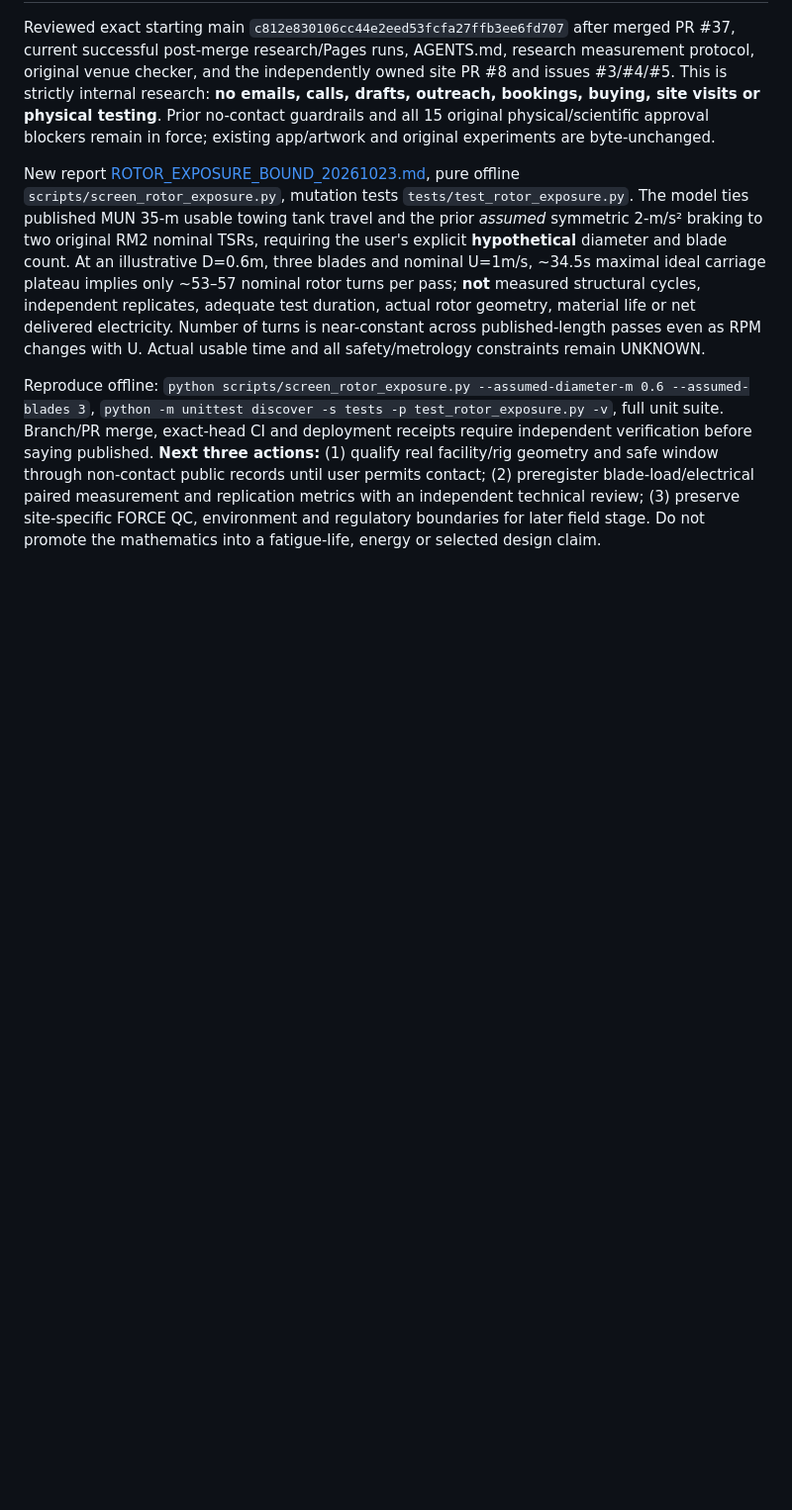
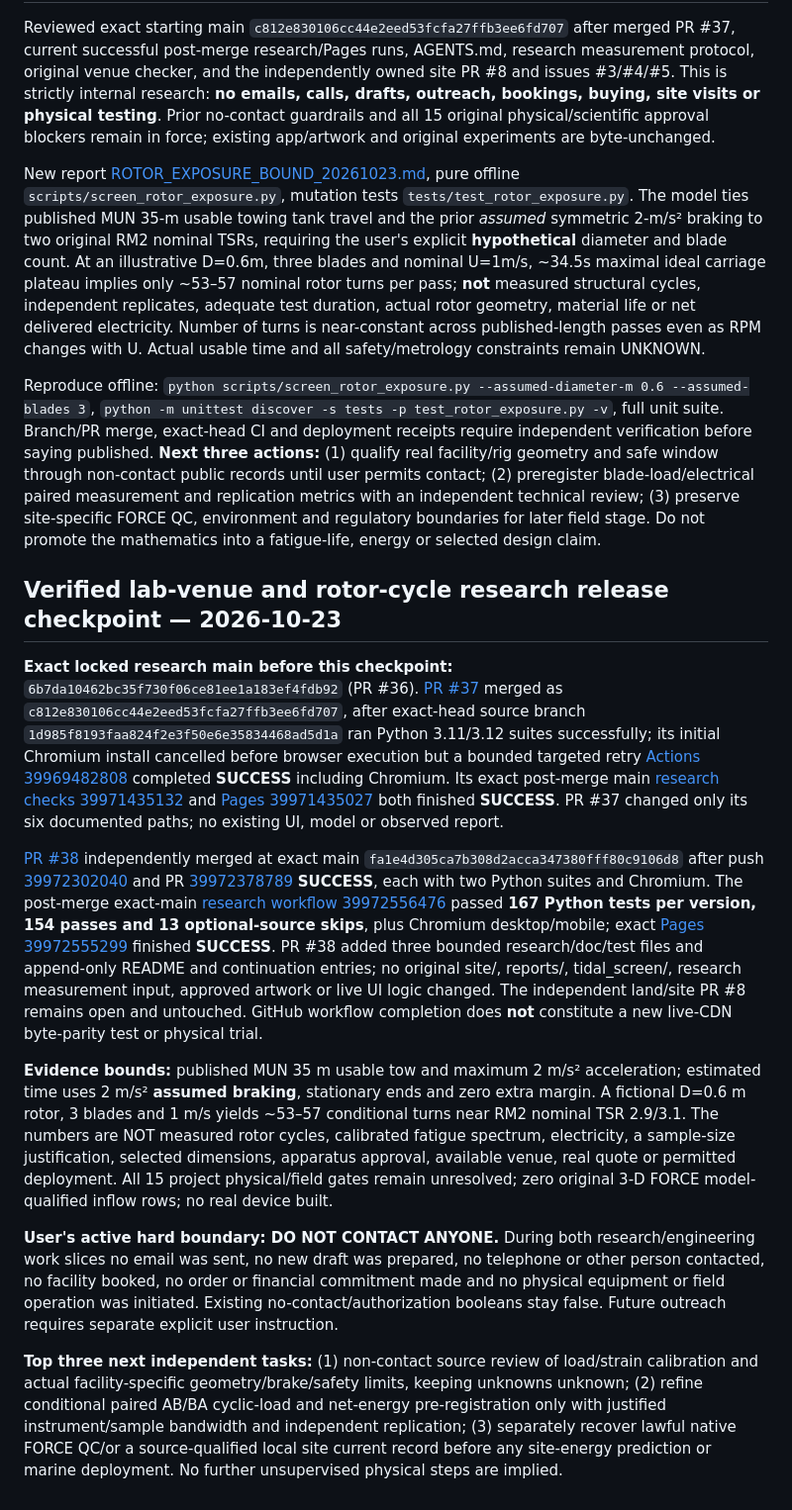
Before and after one commit to JeremyHennessy/TidalTurbine, a Markdown page: docs/CONTINUATION.md, the part around the change. Shown at 99% size. Drawn GitHub-style; blank space fills up the shorter version.

Commit message:
Preserve no-contact laboratory engineering release checkpoint (#39)

```diff
--- a/docs/CONTINUATION.md
+++ b/docs/CONTINUATION.md
@@ -455,3 +455,15 @@ Reviewed exact starting main `c812e830106cc44e2eed53fcfa27ffb3ee6fd707` after me
 New report [ROTOR_EXPOSURE_BOUND_20261023.md](ROTOR_EXPOSURE_BOUND_20261023.md), pure offline `scripts/screen_rotor_exposure.py`, mutation tests `tests/test_rotor_exposure.py`. The model ties published MUN 35-m usable towing tank travel and the prior *assumed* symmetric 2-m/s² braking to two original RM2 nominal TSRs, requiring the user's explicit **hypothetical** diameter and blade count. At an illustrative D=0.6m, three blades and nominal U=1m/s, ~34.5s maximal ideal carriage plateau implies only ~53–57 nominal rotor turns per pass; **not** measured structural cycles, independent replicates, adequate test duration, actual rotor geometry, material life or net delivered electricity. Number of turns is near-constant across published-length passes even as RPM changes with U. Actual usable time and all safety/metrology constraints remain UNKNOWN.
 
 Reproduce offline: `python scripts/screen_rotor_exposure.py --assumed-diameter-m 0.6 --assumed-blades 3`, `python -m unittest discover -s tests -p test_rotor_exposure.py -v`, full unit suite. Branch/PR merge, exact-head CI and deployment receipts require independent verification before saying published. **Next three actions:** (1) qualify real facility/rig geometry and safe window through non-contact public records until user permits contact; (2) preregister blade-load/electrical paired measurement and replication metrics with an independent technical review; (3) preserve site-specific FORCE QC, environment and regulatory boundaries for later field stage. Do not promote the mathematics into a fatigue-life, energy or selected design claim.
+
+## Verified lab-venue and rotor-cycle research release checkpoint — 2026-10-23
+
+**Exact locked research main before this checkpoint:** `6b7da10462bc35f730f06ce81ee1a183ef4fdb92` (PR #36). [PR #37](https://github.com/JeremyHennessy/TidalTurbine/pull/37) merged as `c812e830106cc44e2eed53fcfa27ffb3ee6fd707`, after exact-head source branch `1d985f8193faa824f2e3f50e6e35834468ad5d1a` ran Python 3.11/3.12 suites successfully; its initial Chromium install cancelled before browser execution but a bounded targeted retry [Actions 39969482808](https://github.com/JeremyHennessy/TidalTurbine/actions/runs/39969482808) completed **SUCCESS** including Chromium. Its exact post-merge main [research checks 39971435132](https://github.com/JeremyHennessy/TidalTurbine/actions/runs/39971435132) and [Pages 39971435027](https://github.com/JeremyHennessy/TidalTurbine/actions/runs/39971435027) both finished **SUCCESS**. PR #37 changed only its six documented paths; no existing UI, model or observed report.
+
+[PR #38](https://github.com/JeremyHennessy/TidalTurbine/pull/38) independently merged at exact main `fa1e4d305ca7b308d2acca347380fff80c9106d8` after push [39972302040](https://github.com/JeremyHennessy/TidalTurbine/actions/runs/39972302040) and PR [39972378789](https://github.com/JeremyHennessy/TidalTurbine/actions/runs/39972378789) **SUCCESS**, each with two Python suites and Chromium. The post-merge exact-main [research workflow 39972556476](https://github.com/JeremyHennessy/TidalTurbine/actions/runs/39972556476) passed **167 Python tests per version, 154 passes and 13 optional-source skips**, plus Chromium desktop/mobile; exact [Pages 39972555299](https://github.com/JeremyHennessy/TidalTurbine/actions/runs/39972555299) finished **SUCCESS**. PR #38 added three bounded research/doc/test files and append-only README and continuation entries; no original site/, reports/, tidal_screen/, research measurement input, approved artwork or live UI logic changed. The independent land/site PR #8 remains open and untouched. GitHub workflow completion does **not** constitute a new live-CDN byte-parity test or physical trial.
+
+**Evidence bounds:** published MUN 35 m usable tow and maximum 2 m/s² acceleration; estimated time uses 2 m/s² **assumed braking**, stationary ends and zero extra margin. A fictional D=0.6 m rotor, 3 blades and 1 m/s yields ~53–57 conditional turns near RM2 nominal TSR 2.9/3.1. The numbers are NOT measured rotor cycles, calibrated fatigue spectrum, electricity, a sample-size justification, selected dimensions, apparatus approval, available venue, real quote or permitted deployment. All 15 project physical/field gates remain unresolved; zero original 3-D FORCE model-qualified inflow rows; no real device built.
+
+**User's active hard boundary: DO NOT CONTACT ANYONE.** During both research/engineering work slices no email was sent, no new draft was prepared, no telephone or other person contacted, no facility booked, no order or financial commitment made and no physical equipment or field operation was initiated. Existing no-contact/authorization booleans stay false. Future outreach requires separate explicit user instruction.
+
+**Top three next independent tasks:** (1) non-contact source review of load/strain calibration and actual facility-specific geometry/brake/safety limits, keeping unknowns unknown; (2) refine conditional paired AB/BA cyclic-load and net-energy pre-registration only with justified instrument/sample bandwidth and independent replication; (3) separately recover lawful native FORCE QC/or a source-qualified local site current record before any site-energy prediction or marine deployment. No further unsupervised physical steps are implied.
```
